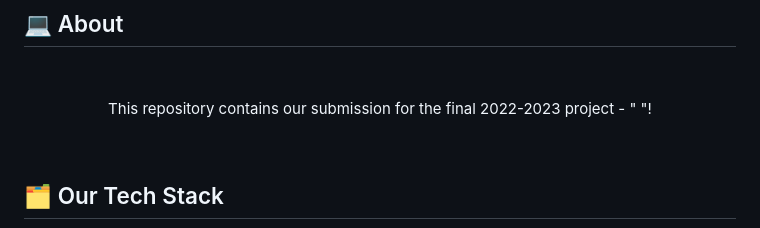
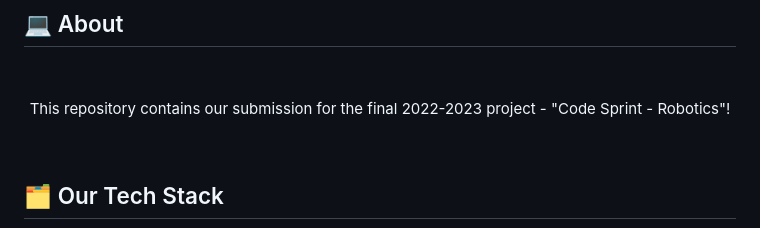
Before and after one commit to AMKolev22/biot-site, a Markdown page: README.md, the part around one of its changes. GitHub-like rendering.

```diff
--- a/README.md
+++ b/README.md
@@ -22,7 +22,7 @@
 
 
 
-<p align="center">This repository contains our submission for the final 2022-2023 project - " "!</p>
+<p align="center">This repository contains our submission for the final 2022-2023 project - "Code Sprint - Robotics"!</p>
 
 
 
```
Also changed, not shown: other parts of README.md (+3 -3 lines).
